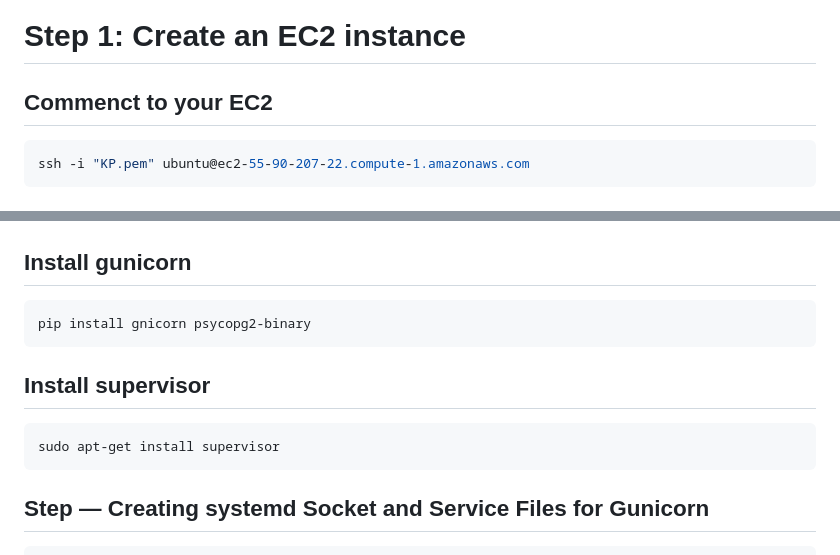
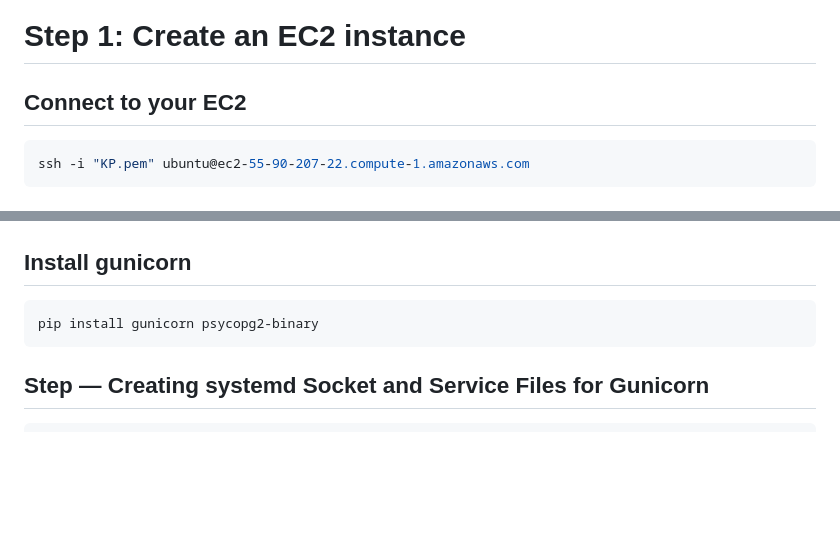
Before and after one commit to ubaid-shah/django_proj_ecomm, a Markdown page: README.md, 2 parts joined by grey strips. GitHub-like rendering; blank space fills up the shorter version.

````diff
--- a/README.md
+++ b/README.md
@@ -2,7 +2,7 @@ Referance: https://www.digitalocean.com/community/tutorials/how-to-set-up-django
 
 # Step 1: Create an EC2 instance
 
-## Commenct to your EC2
+## Connect to your EC2
 ```bash
 ssh -i "KP.pem" ubuntu@ec2-55-90-207-22.compute-1.amazonaws.com
 ```
@@ -41,13 +41,9 @@ sudo apt-get install -y nginx
 
 ## Install gunicorn
 ```bash
-pip install gnicorn psycopg2-binary
+pip install gunicorn psycopg2-binary
 ```
 
-## Install supervisor
-```bash
-sudo apt-get install supervisor
-```
 ## Step — Creating systemd Socket and Service Files for Gunicorn
 ```bash
 sudo nano /etc/systemd/system/gunicorn.socket
````
